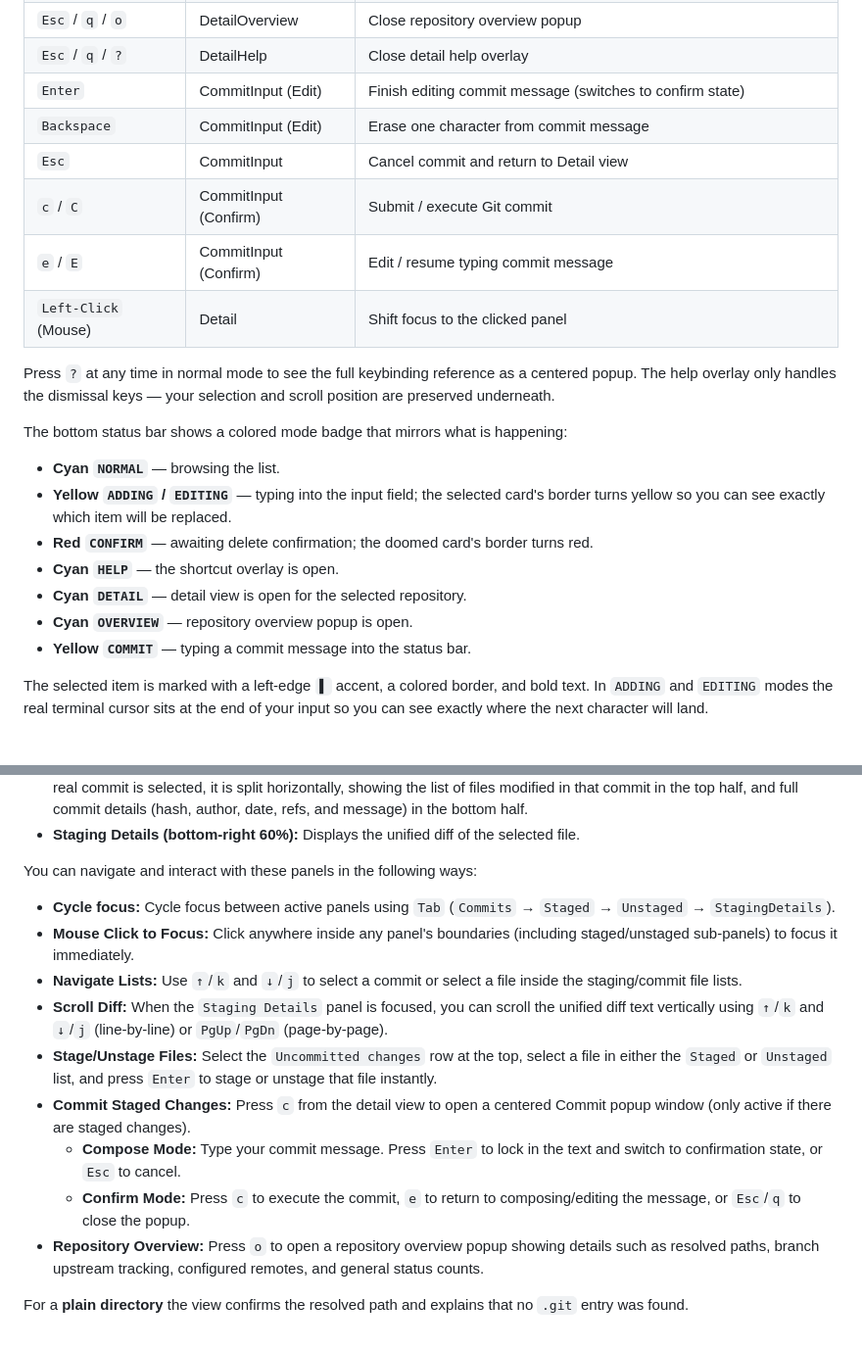
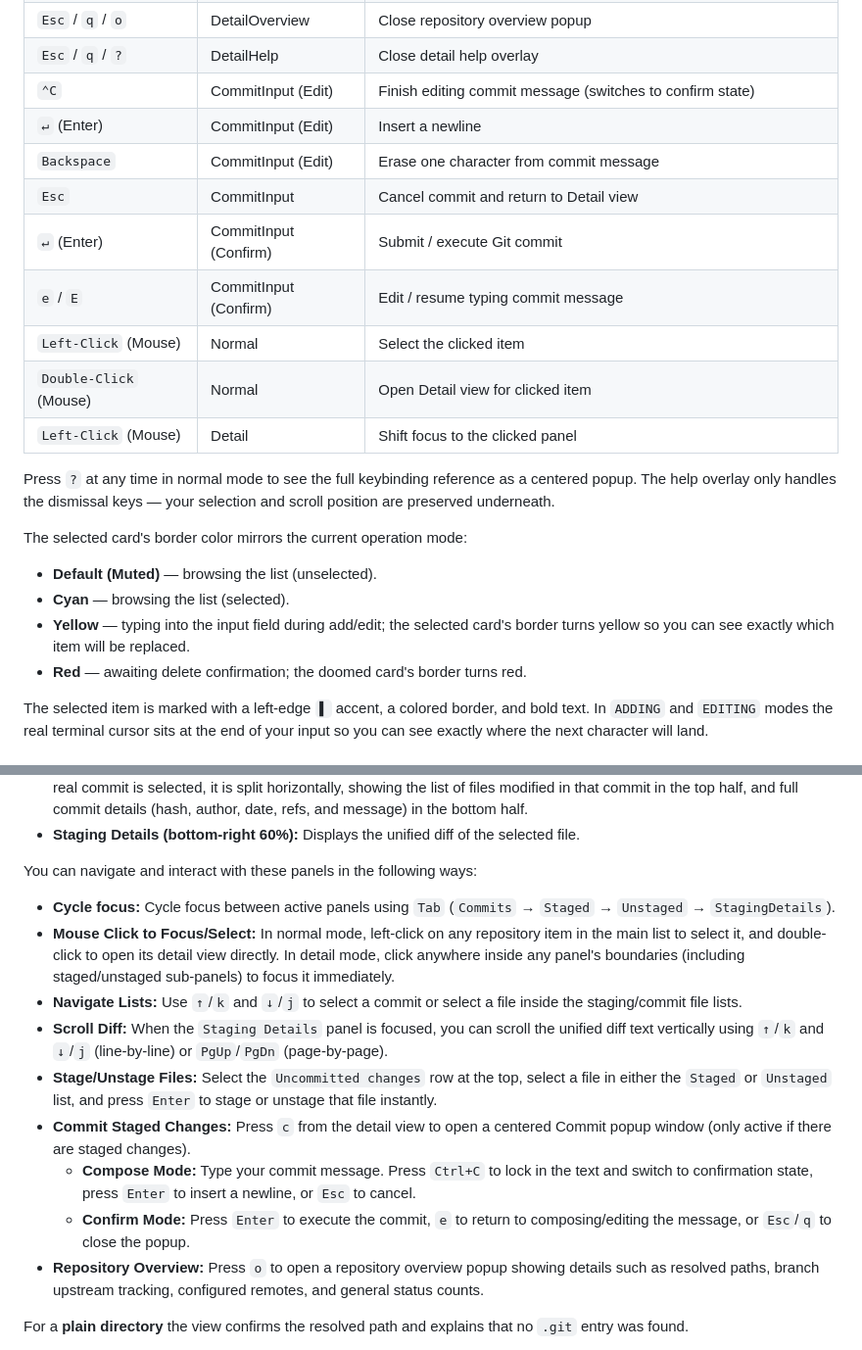
Before and after one commit to tareqmy/gitwig, a Markdown page: README.md, 2 parts joined by grey strips. Shown at 98% size. Drawn GitHub-style.

```diff
--- a/README.md
+++ b/README.md
@@ -52,24 +52,23 @@
 | `?`                  | Detail          | Toggle detail help overlay        |
 | `Esc` / `q` / `o`    | DetailOverview  | Close repository overview popup   |
 | `Esc` / `q` / `?`    | DetailHelp      | Close detail help overlay         |
-| `Enter`              | CommitInput (Edit) | Finish editing commit message (switches to confirm state) |
+| `⌃C`                 | CommitInput (Edit) | Finish editing commit message (switches to confirm state) |
+| `↵` (Enter)          | CommitInput (Edit) | Insert a newline                  |
 | `Backspace`          | CommitInput (Edit) | Erase one character from commit message |
 | `Esc`                | CommitInput     | Cancel commit and return to Detail view |
-| `c` / `C`            | CommitInput (Confirm) | Submit / execute Git commit |
+| `↵` (Enter)          | CommitInput (Confirm) | Submit / execute Git commit      |
 | `e` / `E`            | CommitInput (Confirm) | Edit / resume typing commit message |
+| `Left-Click` (Mouse) | Normal          | Select the clicked item           |
+| `Double-Click` (Mouse)| Normal         | Open Detail view for clicked item |
 | `Left-Click` (Mouse) | Detail          | Shift focus to the clicked panel  |
 
 Press `?` at any time in normal mode to see the full keybinding reference as a centered popup. The help overlay only handles the dismissal keys — your selection and scroll position are preserved underneath.
 
-The bottom status bar shows a colored mode badge that mirrors what is happening:
-
-- **Cyan `NORMAL`** — browsing the list.
-- **Yellow `ADDING` / `EDITING`** — typing into the input field; the selected card's border turns yellow so you can see exactly which item will be replaced.
-- **Red `CONFIRM`** — awaiting delete confirmation; the doomed card's border turns red.
-- **Cyan `HELP`** — the shortcut overlay is open.
-- **Cyan `DETAIL`** — detail view is open for the selected repository.
-- **Cyan `OVERVIEW`** — repository overview popup is open.
-- **Yellow `COMMIT`** — typing a commit message into the status bar.
+The selected card's border color mirrors the current operation mode:
+- **Default (Muted)** — browsing the list (unselected).
+- **Cyan** — browsing the list (selected).
+- **Yellow** — typing into the input field during add/edit; the selected card's border turns yellow so you can see exactly which item will be replaced.
+- **Red** — awaiting delete confirmation; the doomed card's border turns red.
 
 The selected item is marked with a left-edge `▌` accent, a colored border, and bold text. In `ADDING` and `EDITING` modes the real terminal cursor sits at the end of your input so you can see exactly where the next character will land.
 
@@ -108,13 +107,13 @@ For a **git repository**, the detail view is split into multiple rounded panels
 
 You can navigate and interact with these panels in the following ways:
 - **Cycle focus:** Cycle focus between active panels using `Tab` (`Commits` → `Staged` → `Unstaged` → `StagingDetails`).
-- **Mouse Click to Focus:** Click anywhere inside any panel's boundaries (including staged/unstaged sub-panels) to focus it immediately.
+- **Mouse Click to Focus/Select:** In normal mode, left-click on any repository item in the main list to select it, and double-click to open its detail view directly. In detail mode, click anywhere inside any panel's boundaries (including staged/unstaged sub-panels) to focus it immediately.
 - **Navigate Lists:** Use `↑`/`k` and `↓`/`j` to select a commit or select a file inside the staging/commit file lists.
 - **Scroll Diff:** When the `Staging Details` panel is focused, you can scroll the unified diff text vertically using `↑`/`k` and `↓`/`j` (line-by-line) or `PgUp`/`PgDn` (page-by-page).
 - **Stage/Unstage Files:** Select the `Uncommitted changes` row at the top, select a file in either the `Staged` or `Unstaged` list, and press `Enter` to stage or unstage that file instantly.
 - **Commit Staged Changes:** Press `c` from the detail view to open a centered Commit popup window (only active if there are staged changes).
-  - **Compose Mode:** Type your commit message. Press `Enter` to lock in the text and switch to confirmation state, or `Esc` to cancel.
-  - **Confirm Mode:** Press `c` to execute the commit, `e` to return to composing/editing the message, or `Esc`/`q` to close the popup.
+  - **Compose Mode:** Type your commit message. Press `Ctrl+C` to lock in the text and switch to confirmation state, press `Enter` to insert a newline, or `Esc` to cancel.
+  - **Confirm Mode:** Press `Enter` to execute the commit, `e` to return to composing/editing the message, or `Esc`/`q` to close the popup.
 - **Repository Overview:** Press `o` to open a repository overview popup showing details such as resolved paths, branch upstream tracking, configured remotes, and general status counts.
 
 For a **plain directory** the view confirms the resolved path and explains that no `.git` entry was found.
```
Also changed, not shown: .agent/INSTRUCTIONS.md (+1 -1 lines), .agent/ROADMAP.md (+1 -0 lines).
